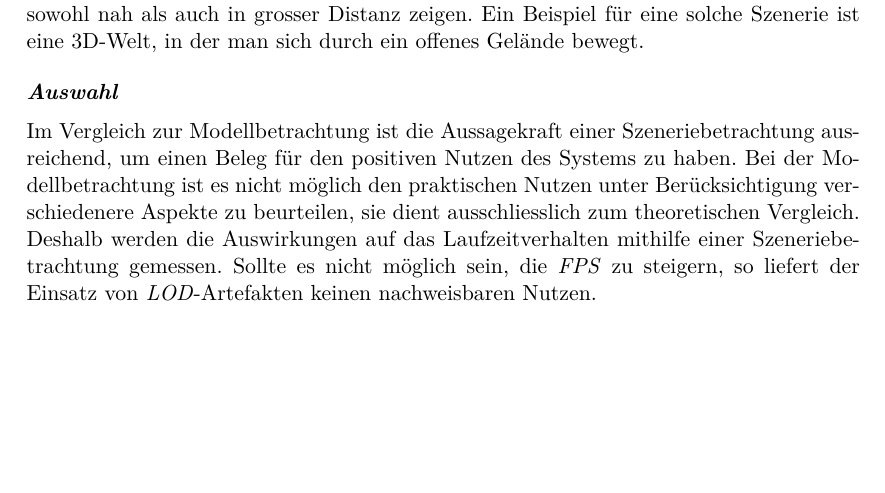
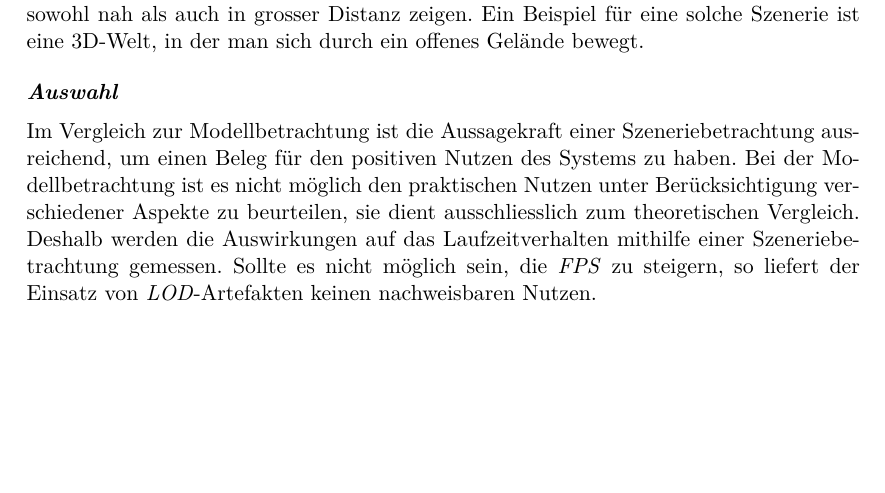
Before and after one commit to kreativwebdesign/lode, a LaTeX document (documentation/report/doc.tex, which reads documentation/report/parts/vorgehen_methoden.tex): part of page 37 of 88, cut so that both start at the same text. Compiled offline with pdfLaTeX; a missing bibliography style is replaced by a similar one.

Commit message:
rephrase

```diff
--- a/documentation/report/parts/vorgehen_methoden.tex
+++ b/documentation/report/parts/vorgehen_methoden.tex
@@ -198,4 +198,4 @@ Das Ziel ist es dann, die \e{LOD}-Artefakte in dieselbe Szenerie zu integrieren
 Eine solche Szenerie soll grundsätzlich Modelle sowohl nah als auch in grosser Distanz zeigen. Ein Beispiel für eine solche Szenerie ist eine 3D-Welt, in der man sich durch ein offenes Gelände bewegt.
 
 \paragraph{Auswahl}
-Im Vergleich zur Modellbetrachtung ist die Aussagekraft einer Szeneriebetrachtung ausreichend, um einen Beleg für den positiven Nutzen des Systems zu haben. Bei der Modellbetrachtung ist es nicht möglich den praktischen Nutzen unter Berücksichtigung verschiedenere Aspekte zu beurteilen, sie dient ausschliesslich zum theoretischen Vergleich. Deshalb werden die Auswirkungen auf das Laufzeitverhalten mithilfe einer Szeneriebetrachtung gemessen. Sollte es nicht möglich sein, die \gls{FPS} zu steigern, so liefert der Einsatz von \e{LOD}-Artefakten keinen nachweisbaren Nutzen.
+Im Vergleich zur Modellbetrachtung ist die Aussagekraft einer Szeneriebetrachtung ausreichend, um einen Beleg für den positiven Nutzen des Systems zu haben. Bei der Modellbetrachtung ist es nicht möglich den praktischen Nutzen unter Berücksichtigung verschiedener Aspekte zu beurteilen, sie dient ausschliesslich zum theoretischen Vergleich. Deshalb werden die Auswirkungen auf das Laufzeitverhalten mithilfe einer Szeneriebetrachtung gemessen. Sollte es nicht möglich sein, die \gls{FPS} zu steigern, so liefert der Einsatz von \e{LOD}-Artefakten keinen nachweisbaren Nutzen.
```
